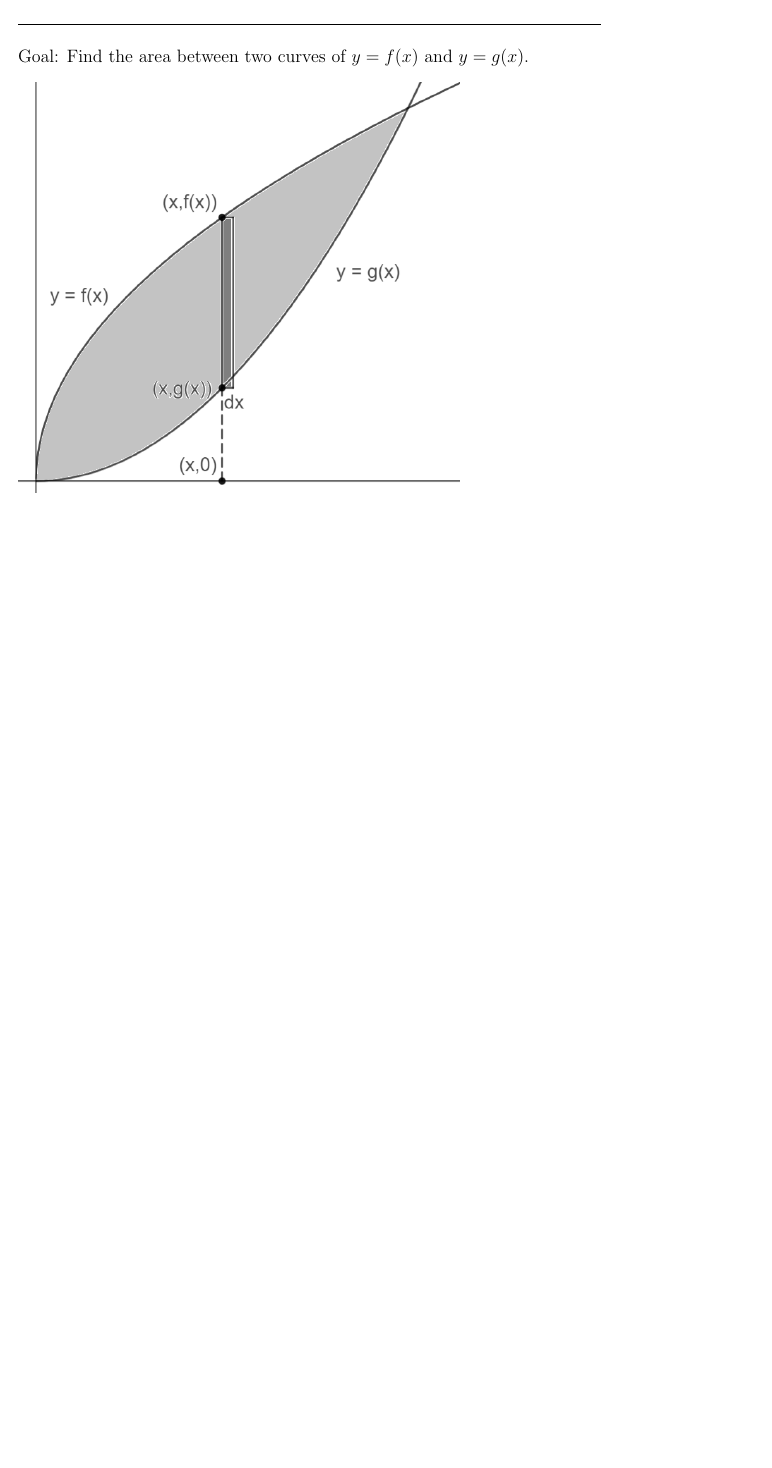
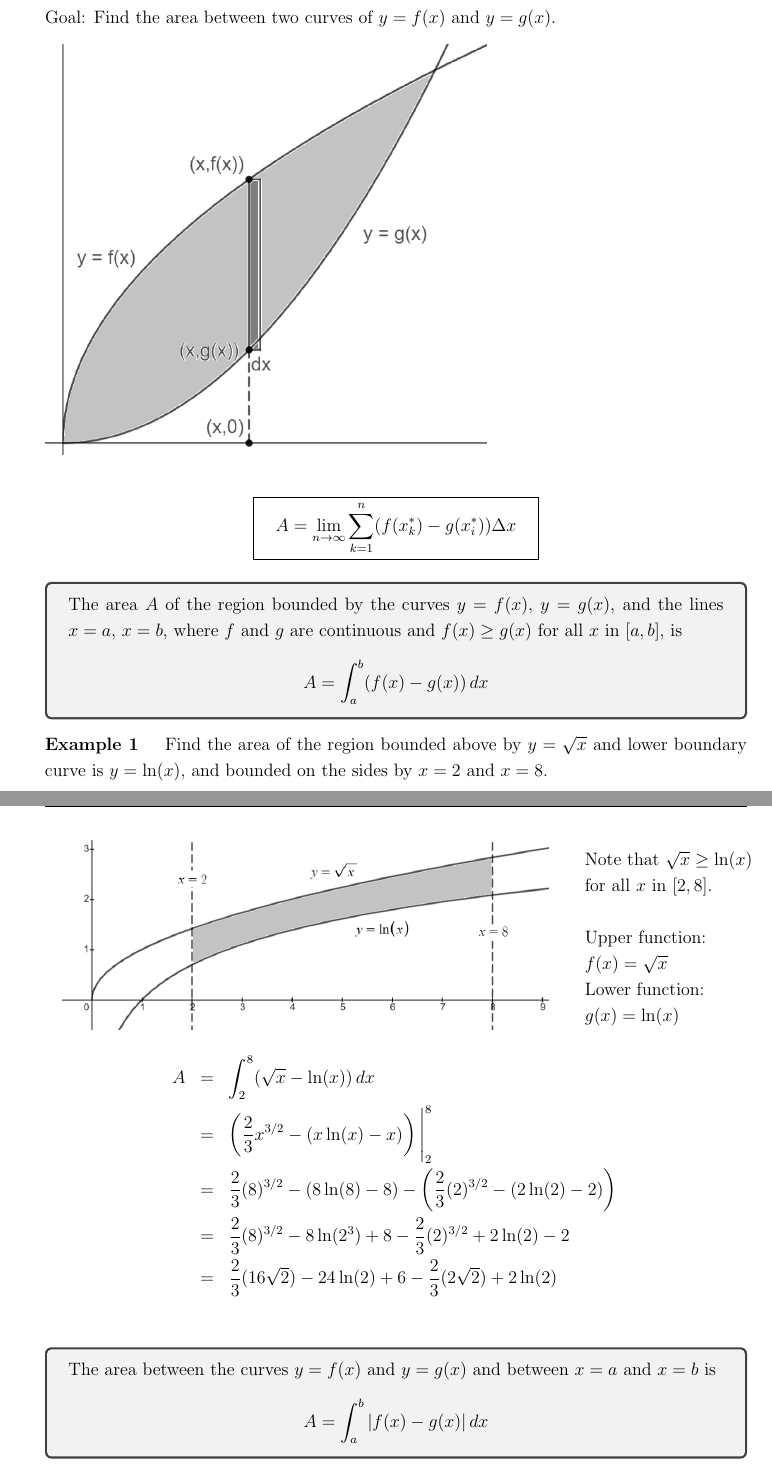
Before and after one commit to timothychoi/math180, a LaTeX document (math180_notes_sec6_1_2019_summer.tex): part of the page before the commit and two parts of pages 1 and 2 of 2 after it, the two joined at a grey line, cut so that both start at the same text, the shorter picture padded with empty space. Compiled offline with pdfLaTeX.

Commit message:
Add files via upload

```diff
--- a/math180_notes_sec6_1_2019_summer.tex
+++ b/math180_notes_sec6_1_2019_summer.tex
@@ -29,3 +32,49 @@
+\begin{document}
+
+
+Goal: Find the area between two curves of $y = f(x)$ and $y = g(x)$.
+
+\includegraphics[scale=0.7]{math180_sec6_1_img1.png}
+
+$$ \boxed{\quad A = \lim_{n \to \infty} \sum_{k=1}^n (f(x_k^*) - g(x_i^*))\Delta x \quad} $$
+
+\begin{tcolorbox}
+The area $A$ of the region bounded by the curves $y = f(x)$, $y = g(x)$, and the lines
+$x = a$, $x = b$, where $f$ and $g$ are continuous and $f(x) \ge g(x)$ for all $x$ in $[a,b]$, is
+$$ A = \int_a^b (f(x) - g(x)) \, dx $$
+\end{tcolorbox}
+
+\example{1} Find the area of the region bounded above by $y = \sqrt{x}$ and lower boundary curve is
+$y = \ln(x)$, and bounded on the sides by $x = 2$ and $x = 8$.
+
+
+\begin{tabular}{ll}
+\begin{tabular}{l}
+\includegraphics[scale=0.6]{math180_sec6_1_img2.png}
+\end{tabular} & \begin{tabular}{l}
+Note that $\sqrt{x} \ge \ln(x)$\\
+for all $x$ in $[2,8]$. \\
+\\
+Upper function: \\
+$f(x) = \sqrt{x}$ \\
+Lower function: \\
+$g(x) = \ln(x)$
+\end{tabular}
+\end{tabular}
+\begin{eqnarray*}
+A &=& \int_2^8 (\sqrt{x} - \ln(x)) \, dx \\
+&=& \left(\frac{2}{3}x^{3/2} - (x\ln(x) - x)\right)\Bigg|_2^8 \\
+&=& \frac{2}{3}(8)^{3/2} - (8\ln(8) - 8) - \left(\frac{2}{3}(2)^{3/2} - (2\ln(2) - 2)\right) \\
+&=& \frac{2}{3}(8)^{3/2} - 8\ln(2^3) + 8 - \frac{2}{3}(2)^{3/2} + 2\ln(2) - 2 \\
+&=& \frac{2}{3}(16\sqrt{2}) - 24\ln(2) + 6 - \frac{2}{3}(2\sqrt{2}) + 2\ln(2) \\
+\end{eqnarray*}
+
+
+
+\begin{tcolorbox}
+The area between the curves $y = f(x)$ and $y = g(x)$ and between $x = a$ and $x = b$ is
+$$ A = \int_a^b |f(x) - g(x)| \, dx $$
+\end{tcolorbox}
 
 
 
@@ -42,9 +86,12 @@ MATH 180 NOTES \hfill Section 6.1: Areas Between Curves
 
-\hrulefill
 
-Goal: Find the area between two curves of $y = f(x)$ and $y = g(x)$.
 
-\includegraphics[scale=0.7]{math180_sec6_1_img1r.png}
+
+
+
+
+
+
 
 
 
```
Also changed, not shown: math180_sec6_1_img1.png, math180_sec6_1_img2.png (added), math180_notes_sec6_1_2019_summer.tex (50 more changed lines).
